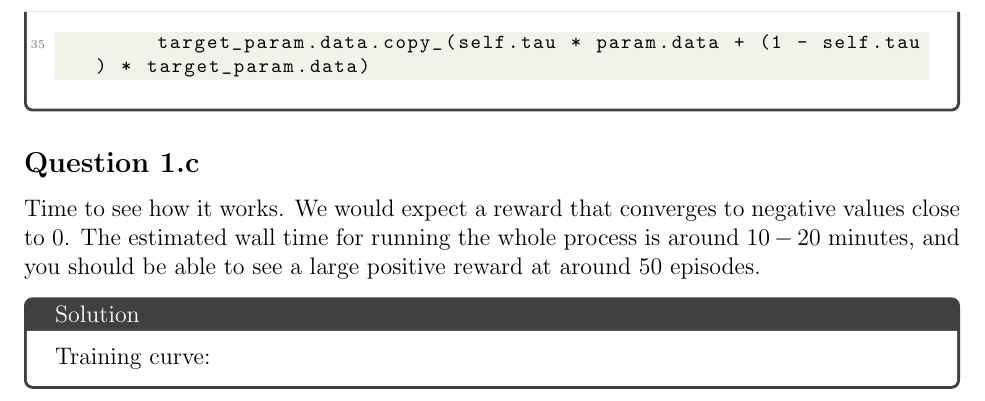
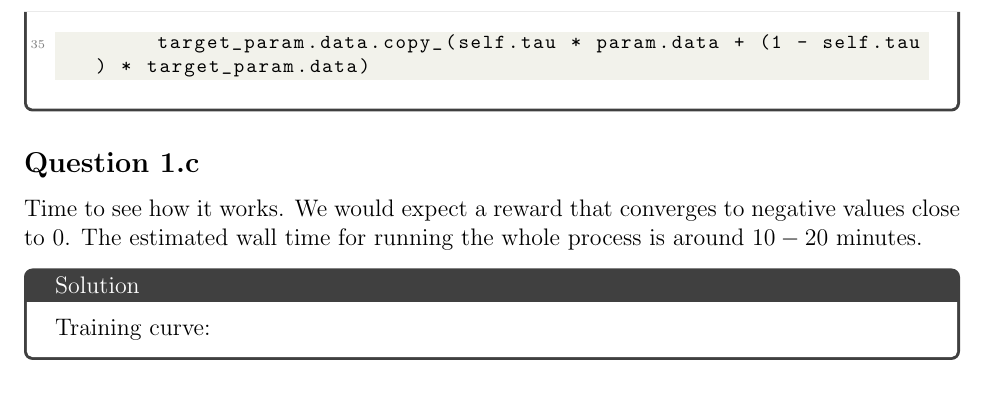
Before and after one commit to ben-eysenbach/intro-rl, a LaTeX problem sheet (hw/s25/hw7.tex): part of page 5 of 5, cut so that both start at the same text. Compiled offline with pdfLaTeX.

Commit message:
updated hw7 tex file

```diff
--- a/hw/s25/hw7.tex
+++ b/hw/s25/hw7.tex
@@ -260,7 +260,7 @@ def train(self, replay_buffer, batch_size=256):
 \end{solution}
 
 \subsection*{Question 1.c}
-Time to see how it works. We would expect a reward that converges to negative values close to 0. The estimated wall time for running the whole process is around $10-20$ minutes, and you should be able to see a large positive reward at around 50 episodes.
+Time to see how it works. We would expect a reward that converges to negative values close to 0. The estimated wall time for running the whole process is around $10-20$ minutes.
 \begin{solution}
 Training curve:
 \end{solution}
```
